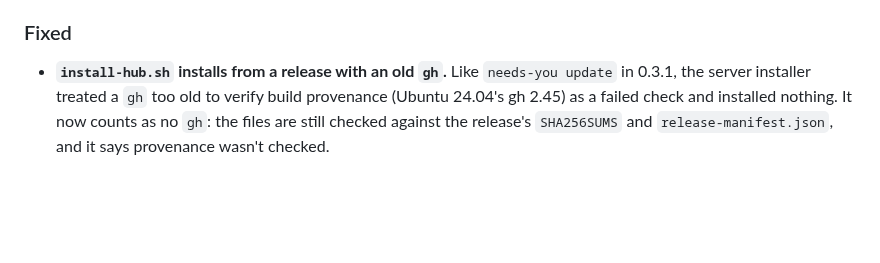
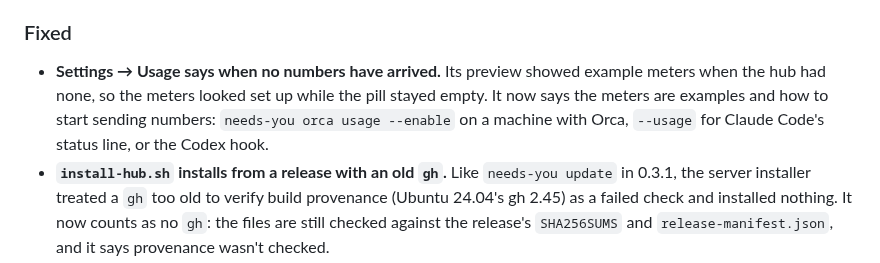
Before and after one commit to tayharris/needs-you, a Markdown page: CHANGELOG.md, the part around the change. GitHub-like rendering; blank space fills up the shorter version.

Commit message:
changelog: Settings usage empty state

```diff
--- a/CHANGELOG.md
+++ b/CHANGELOG.md
@@ -17,6 +17,7 @@ All notable user-visible changes. Format: [Keep a Changelog](https://keepachange
 
 ### Fixed
 
+- **Settings → Usage says when no numbers have arrived.** Its preview showed example meters when the hub had none, so the meters looked set up while the pill stayed empty. It now says the meters are examples and how to start sending numbers: `needs-you orca usage --enable` on a machine with Orca, `--usage` for Claude Code's status line, or the Codex hook.
 - **`install-hub.sh` installs from a release with an old `gh`.** Like `needs-you update` in 0.3.1, the server installer treated a `gh` too old to verify build provenance (Ubuntu 24.04's gh 2.45) as a failed check and installed nothing. It now counts as no `gh`: the files are still checked against the release's `SHA256SUMS` and `release-manifest.json`, and it says provenance wasn't checked.
 
 ## [0.3.1] - 2026-10-09
```
